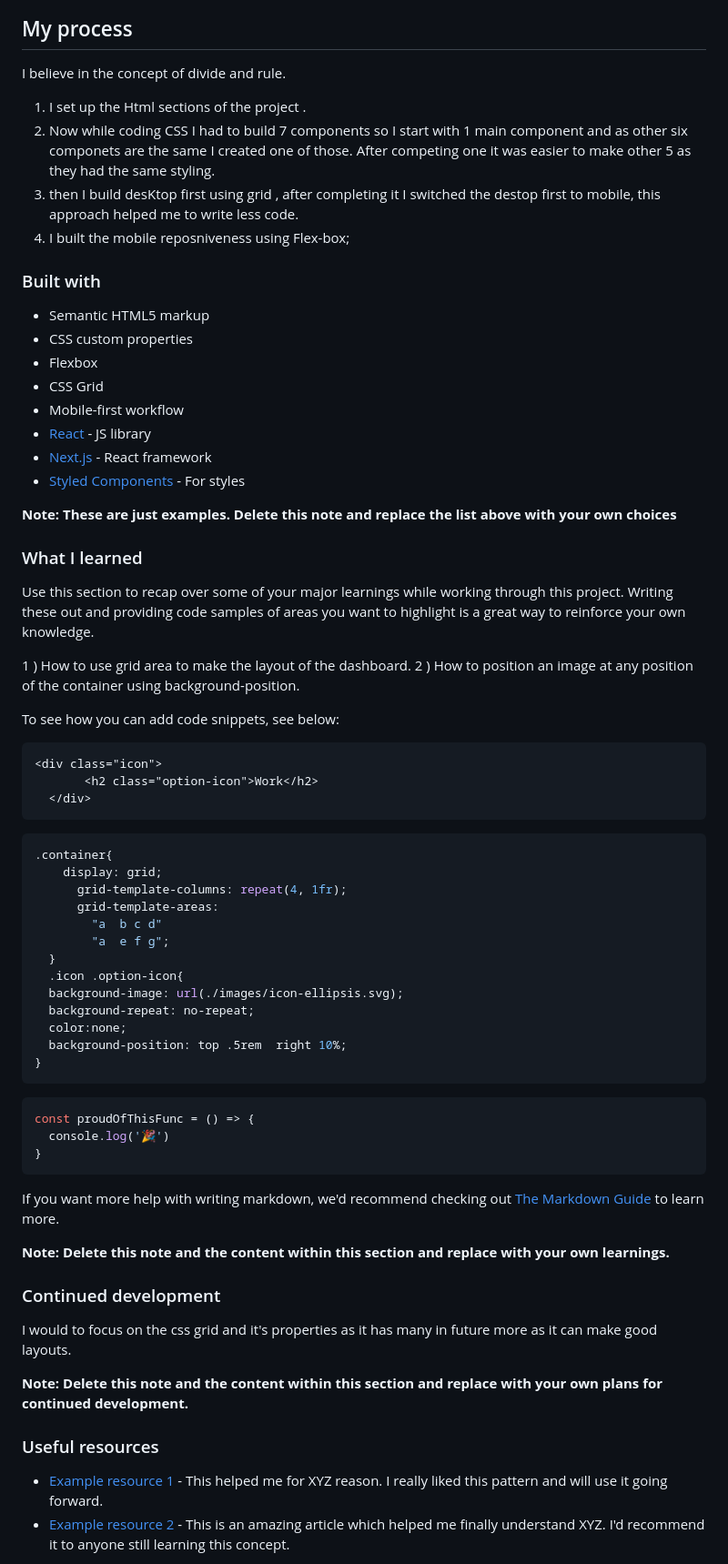
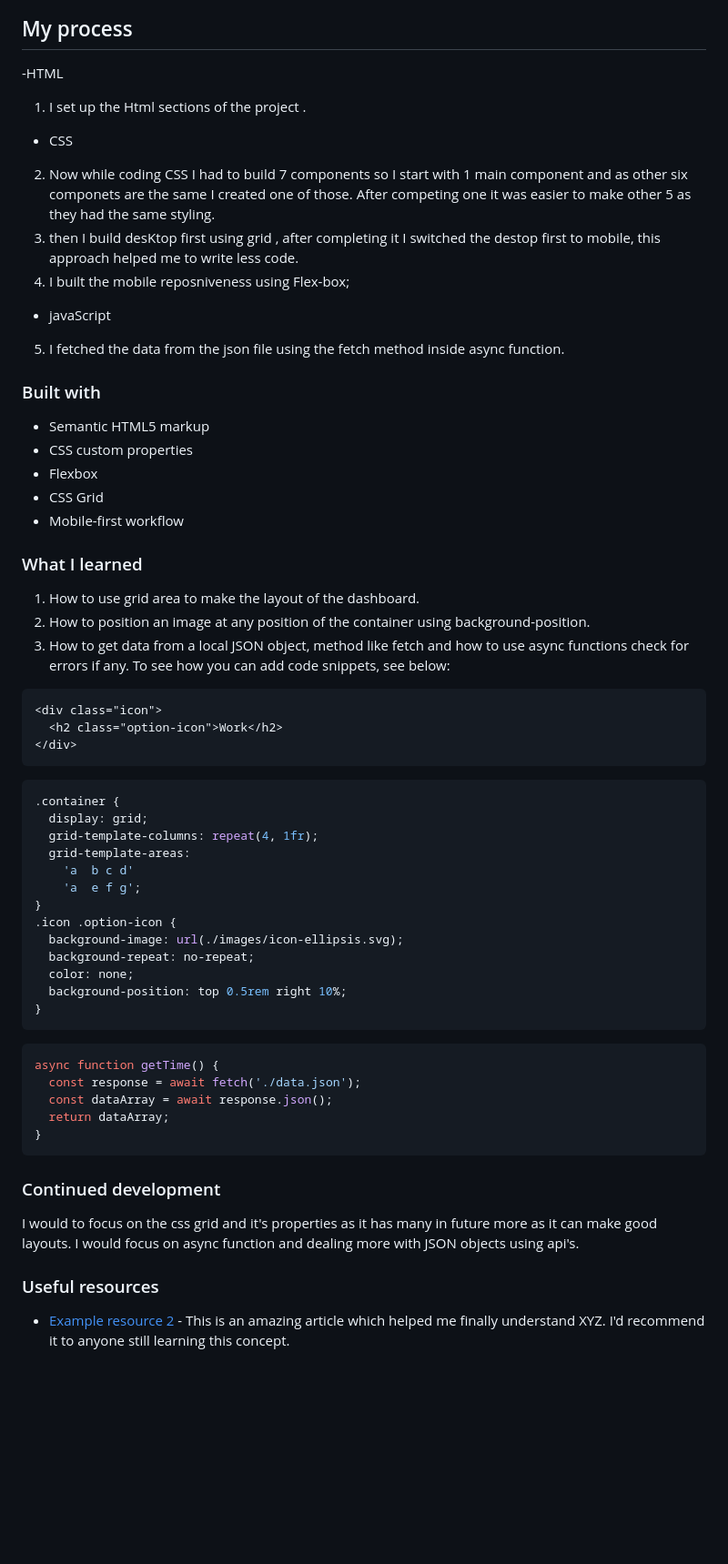
Before and after one commit to Omeshcoding/Time-Tracking-Dashboard, a Markdown page: README-template.md, the part around one of its changes. Shown at 91% size. GitHub-like rendering; blank space fills up the shorter version.

Commit message:
fetched the json file and displayed it to the dom

````diff
--- a/README-template.md
+++ b/README-template.md
@@ -47,11 +41,20 @@ Then crop/optimize/edit your image however you like, add it to your project, and
 
 ## My process
-I believe in the concept of divide and rule.
-1) I set up the Html sections of the project .
-2) Now while coding CSS I had to build 7 components so I start with 1 main component  and as other six componets are the same I created one of those. After competing one it was easier to make other 5  as they had the same styling.
-3) then I build desKtop first using grid ,
-after completing it I switched the destop first to mobile, this approach helped me to write less code.
-4) I built the mobile reposniveness using Flex-box;
+
+-HTML
+
+1. I set up the Html sections of the project .
+
+- CSS
+
+2. Now while coding CSS I had to build 7 components so I start with 1 main component and as other six componets are the same I created one of those. After competing one it was easier to make other 5 as they had the same styling.
+3. then I build desKtop first using grid ,
+   after completing it I switched the destop first to mobile, this approach helped me to write less code.
+4. I built the mobile reposniveness using Flex-box;
+
+- javaScript
+
+5. I fetched the data from the json file using the fetch method inside async function.
 
 ### Built with
 
@@ -60,59 +63,49 @@ after completing it I switched the destop first to mobile, this approach helped
 - Flexbox
 - CSS Grid
 - Mobile-first workflow
-- [React](https://reactjs.org/) - JS library
-- [Next.js](https://nextjs.org/) - React framework
-- [Styled Components](https://styled-components.com/) - For styles
-
-**Note: These are just examples. Delete this note and replace the list above with your own choices**
 
 ### What I learned
 
-Use this section to recap over some of your major learnings while working through this project. Writing these out and providing code samples of areas you want to highlight is a great way to reinforce your own knowledge.
-
-1 ) How to use grid area to make the layout of the dashboard.
-2 ) How to position an image at any position of the container using background-position.
-
-To see how you can add code snippets, see below:
+1. How to use grid area to make the layout of the dashboard.
+2. How to position an image at any position of the container using background-position.
+3. How to get data from a local JSON object, method like fetch and how to use async functions check for errors if any.
+   To see how you can add code snippets, see below:
 
 ```html
 <div class="icon">
-       <h2 class="option-icon">Work</h2>
-  </div>
+  <h2 class="option-icon">Work</h2>
+</div>
 ```
+
 ```css
-.container{
-    display: grid;
-      grid-template-columns: repeat(4, 1fr);
-      grid-template-areas:
-        "a  b c d"
-        "a  e f g";
-  }
-  .icon .option-icon{
+.container {
+  display: grid;
+  grid-template-columns: repeat(4, 1fr);
+  grid-template-areas:
+    'a  b c d'
+    'a  e f g';
+}
+.icon .option-icon {
   background-image: url(./images/icon-ellipsis.svg);
   background-repeat: no-repeat;
-  color:none;
-  background-position: top .5rem  right 10%;
-}
-```
-```js
-const proudOfThisFunc = () => {
-  console.log('🎉')
+  color: none;
+  background-position: top 0.5rem right 10%;
 }
 ```
 
-If you want more help with writing markdown, we'd recommend checking out [The Markdown Guide](https://www.markdownguide.org/) to learn more.
-
-**Note: Delete this note and the content within this section and replace with your own learnings.**
+```js
+async function getTime() {
+  const response = await fetch('./data.json');
+  const dataArray = await response.json();
+  return dataArray;
+}
+```
 
 ### Continued development
+
 I would to focus on the css grid and it's properties as it has many in future more as it can make good layouts.
-
-<!-- Use this section to outline areas that you want to continue focusing on in future projects. These could be concepts you're still not completely comfortable with or techniques you found useful that you want to refine and perfect. -->
-
-**Note: Delete this note and the content within this section and replace with your own plans for continued development.**
+I would focus on async function and dealing more with JSON objects using api's.
 
 ### Useful resources
 
-- [Example resource 1](https://www.example.com) - This helped me for XYZ reason. I really liked this pattern and will use it going forward.
 - [Example resource 2](https://www.example.com) - This is an amazing article which helped me finally understand XYZ. I'd recommend it to anyone still learning this concept.
````
Also changed, not shown: other parts of README-template.md (+17 -34 lines), screenshot/Desktop Time-Tracking-Dashboard.png (added), screenshot/Mobile Time-Tracking-Dashboard.png (added), 3 other files.
